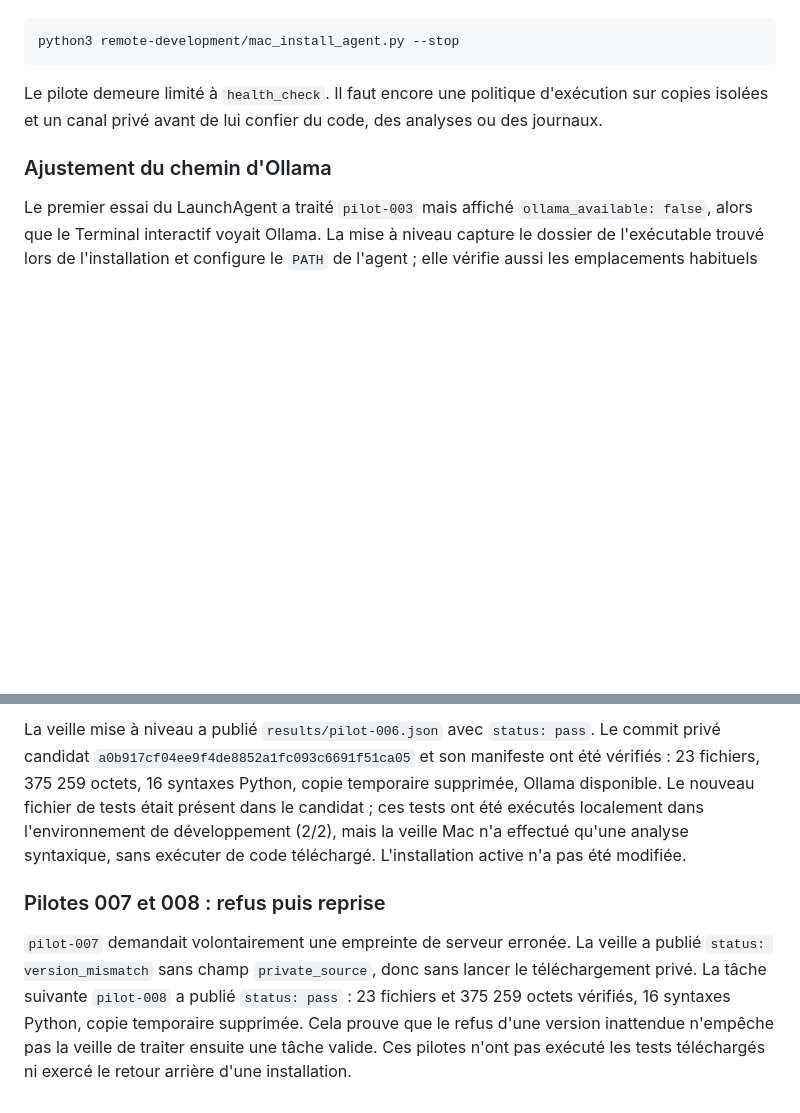
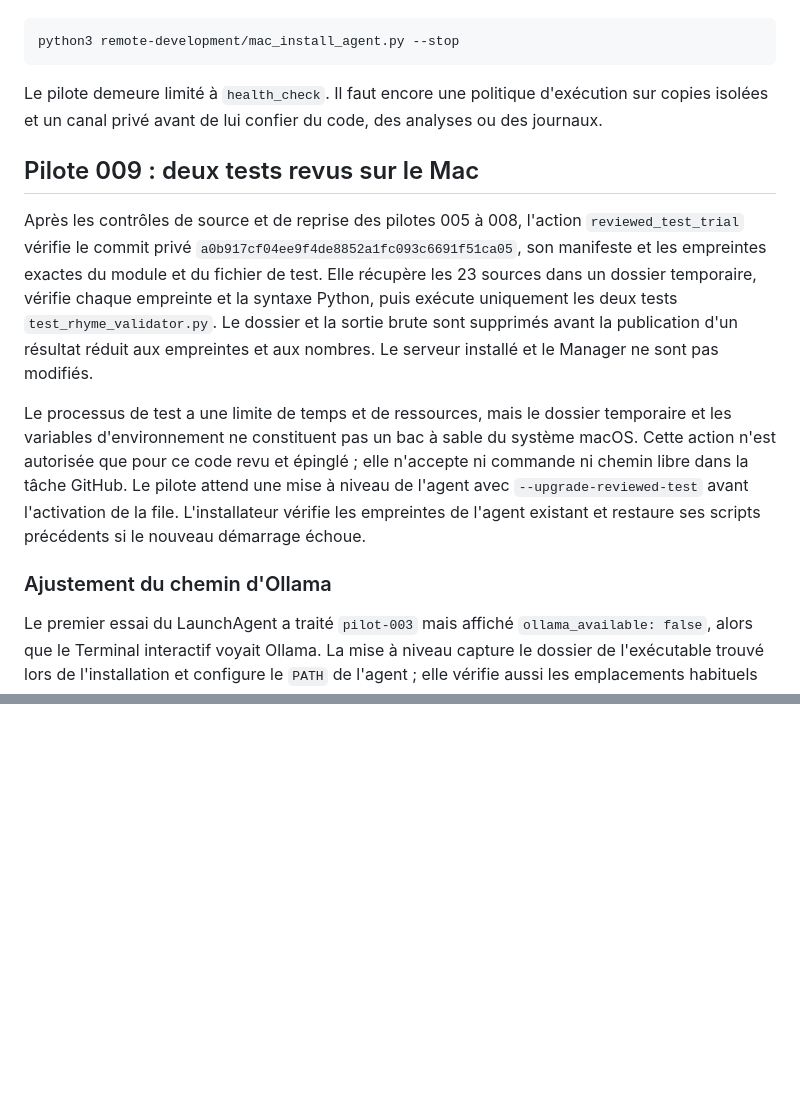
Before and after one commit to albanherisson/rap-brain-updates, a Markdown page: remote-development/README.md, 2 parts joined by grey strips. GitHub-like rendering; blank space fills up the shorter version.

Commit message:
P0: add pinned reviewed Mac test trial

```diff
--- a/remote-development/README.md
+++ b/remote-development/README.md
@@ -61,6 +61,12 @@ python3 remote-development/mac_install_agent.py --stop
 
 Le pilote demeure limité à `health_check`. Il faut encore une politique d'exécution sur copies isolées et un canal privé avant de lui confier du code, des analyses ou des journaux.
 
+## Pilote 009 : deux tests revus sur le Mac
+
+Après les contrôles de source et de reprise des pilotes 005 à 008, l'action `reviewed_test_trial` vérifie le commit privé `a0b917cf04ee9f4de8852a1fc093c6691f51ca05`, son manifeste et les empreintes exactes du module et du fichier de test. Elle récupère les 23 sources dans un dossier temporaire, vérifie chaque empreinte et la syntaxe Python, puis exécute uniquement les deux tests `test_rhyme_validator.py`. Le dossier et la sortie brute sont supprimés avant la publication d'un résultat réduit aux empreintes et aux nombres. Le serveur installé et le Manager ne sont pas modifiés.
+
+Le processus de test a une limite de temps et de ressources, mais le dossier temporaire et les variables d'environnement ne constituent pas un bac à sable du système macOS. Cette action n'est autorisée que pour ce code revu et épinglé ; elle n'accepte ni commande ni chemin libre dans la tâche GitHub. Le pilote attend une mise à niveau de l'agent avec `--upgrade-reviewed-test` avant l'activation de la file. L'installateur vérifie les empreintes de l'agent existant et restaure ses scripts précédents si le nouveau démarrage échoue.
+
 ### Ajustement du chemin d'Ollama
 
 Le premier essai du LaunchAgent a traité `pilot-003` mais affiché `ollama_available: false`, alors que le Terminal interactif voyait Ollama. La mise à niveau capture le dossier de l'exécutable trouvé lors de l'installation et configure le `PATH` de l'agent ; elle vérifie aussi les emplacements habituels de l'application macOS. Pour mettre à niveau l'agent P0 déjà installé :
@@ -112,5 +86,0 @@ La tâche `pilot-006` utilise le schéma v2 et l'action fermée `source_validate
-La veille mise à niveau a publié `results/pilot-006.json` avec `status: pass`. Le commit privé candidat `a0b917cf04ee9f4de8852a1fc093c6691f51ca05` et son manifeste ont été vérifiés : 23 fichiers, 375 259 octets, 16 syntaxes Python, copie temporaire supprimée, Ollama disponible. Le nouveau fichier de tests était présent dans le candidat ; ces tests ont été exécutés localement dans l'environnement de développement (2/2), mais la veille Mac n'a effectué qu'une analyse syntaxique, sans exécuter de code téléchargé. L'installation active n'a pas été modifiée.
-
-### Pilotes 007 et 008 : refus puis reprise
-
-`pilot-007` demandait volontairement une empreinte de serveur erronée. La veille a publié `status: version_mismatch` sans champ `private_source`, donc sans lancer le téléchargement privé. La tâche suivante `pilot-008` a publié `status: pass` : 23 fichiers et 375 259 octets vérifiés, 16 syntaxes Python, copie temporaire supprimée. Cela prouve que le refus d'une version inattendue n'empêche pas la veille de traiter ensuite une tâche valide. Ces pilotes n'ont pas exécuté les tests téléchargés ni exercé le retour arrière d'une installation.
```
Also changed, not shown: other parts of remote-development/README.md (+0 -31 lines).
